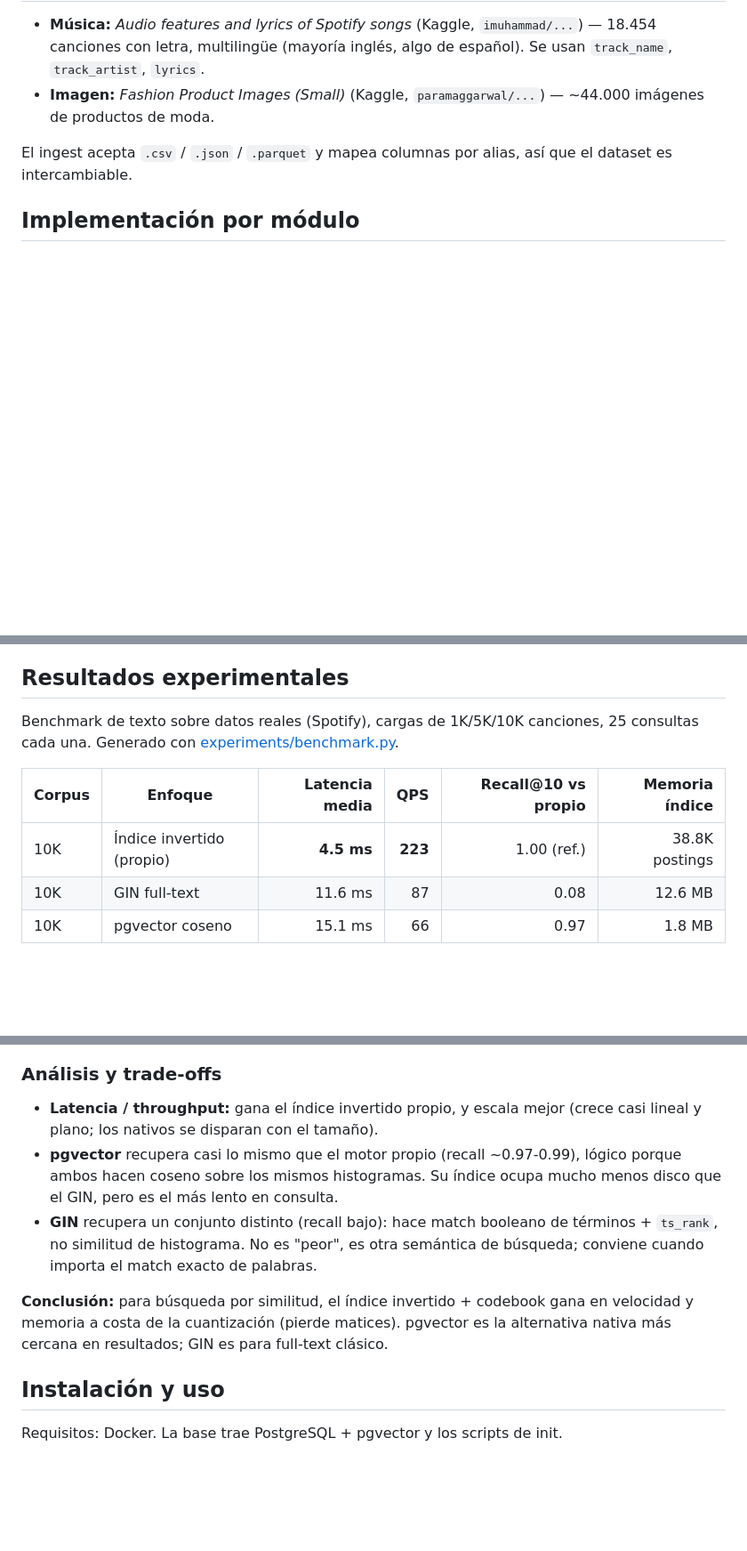
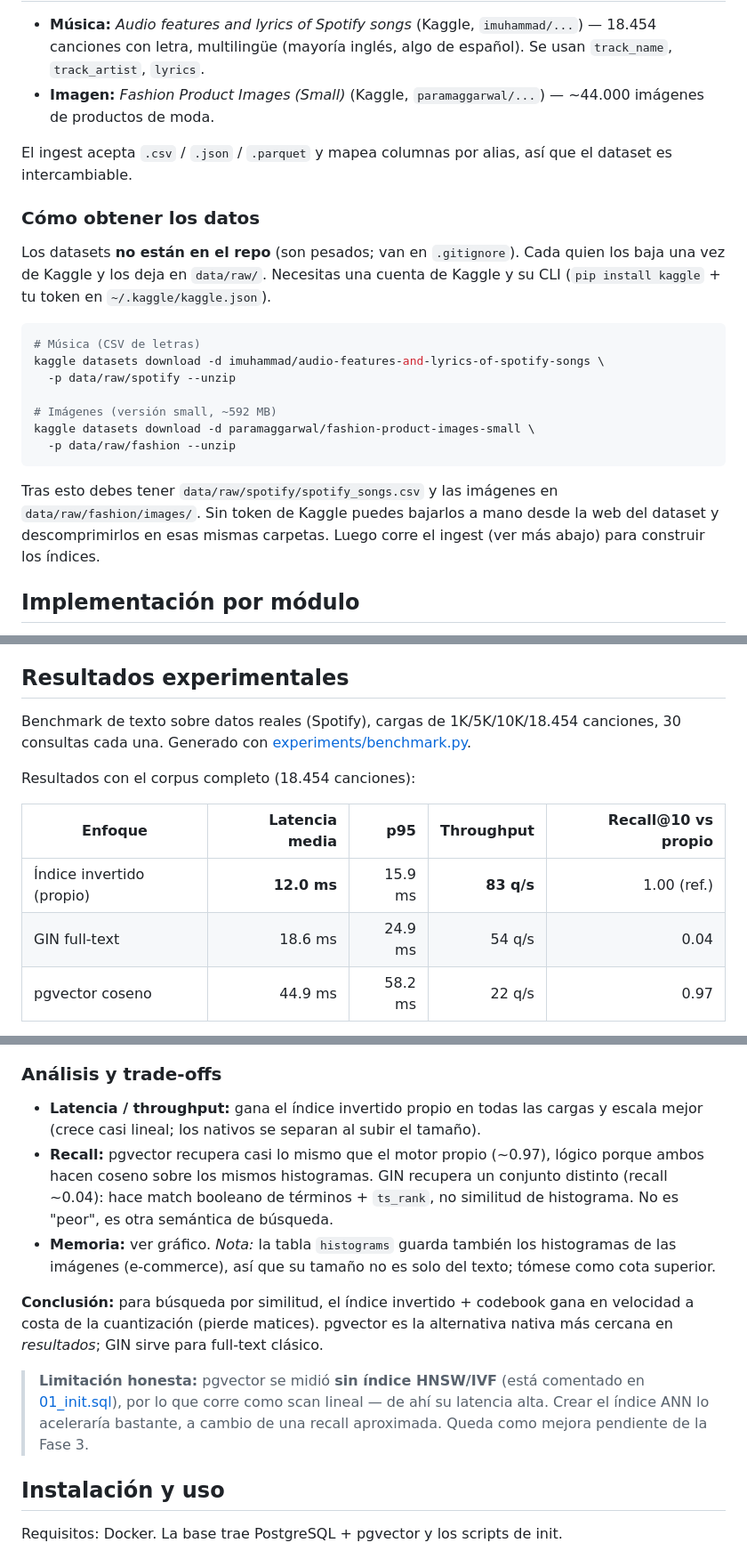
Before and after one commit to gianw-k/BDII-ProyectoII, a Markdown page: README.md, 3 parts joined by grey strips. Shown at 89% size. GitHub-like rendering; blank space fills up the shorter version.

Commit message:
frontend de las dos apps, ajustes de docker y readme con datos y resultados reales

````diff
--- a/README.md
+++ b/README.md
@@ -39,6 +39,27 @@ la arquitectura "agnóstica".
 El ingest acepta `.csv` / `.json` / `.parquet` y mapea columnas por alias, así
 que el dataset es intercambiable.
 
+### Cómo obtener los datos
+
+Los datasets **no están en el repo** (son pesados; van en `.gitignore`). Cada
+quien los baja una vez de Kaggle y los deja en `data/raw/`. Necesitas una cuenta
+de Kaggle y su CLI (`pip install kaggle` + tu token en `~/.kaggle/kaggle.json`).
+
+```bash
+# Música (CSV de letras)
+kaggle datasets download -d imuhammad/audio-features-and-lyrics-of-spotify-songs \
+  -p data/raw/spotify --unzip
+
+# Imágenes (versión small, ~592 MB)
+kaggle datasets download -d paramaggarwal/fashion-product-images-small \
+  -p data/raw/fashion --unzip
+```
+
+Tras esto debes tener `data/raw/spotify/spotify_songs.csv` y las imágenes en
+`data/raw/fashion/images/`. Sin token de Kaggle puedes bajarlos a mano desde la
+web del dataset y descomprimirlos en esas mismas carpetas. Luego corre el ingest
+(ver más abajo) para construir los índices.
+
 ## Implementación por módulo
 
 - **Split** — [paragraph.py](backend/app/engine/split/paragraph.py): parte el
@@ -61,14 +82,16 @@ que el dataset es intercambiable.
 
 ## Resultados experimentales
 
-Benchmark de texto sobre datos reales (Spotify), cargas de 1K/5K/10K canciones,
-25 consultas cada una. Generado con
+Benchmark de texto sobre datos reales (Spotify), cargas de 1K/5K/10K/18.454
+canciones, 30 consultas cada una. Generado con
 [experiments/benchmark.py](backend/experiments/benchmark.py).
 
-| Corpus | Enfoque | Latencia media | QPS | Recall@10 vs propio | Memoria índice |
-|--------|---------|---------------:|----:|--------------------:|---------------:|
-| 10K | Índice invertido (propio) | **4.5 ms** | **223** | 1.00 (ref.) | 38.8K postings |
-| 10K | GIN full-text | 11.6 ms | 87 | 0.08 | 12.6 MB |
-| 10K | pgvector coseno | 15.1 ms | 66 | 0.97 | 1.8 MB |
+Resultados con el corpus completo (18.454 canciones):
+
+| Enfoque | Latencia media | p95 | Throughput | Recall@10 vs propio |
+|---------|---------------:|----:|-----------:|--------------------:|
+| Índice invertido (propio) | **12.0 ms** | 15.9 ms | **83 q/s** | 1.00 (ref.) |
+| GIN full-text | 18.6 ms | 24.9 ms | 54 q/s | 0.04 |
+| pgvector coseno | 44.9 ms | 58.2 ms | 22 q/s | 0.97 |
 
 ![Latencia vs tamaño](backend/experiments/results/latency_vs_size.png)
@@ -76,18 +101,24 @@ Benchmark de texto sobre datos reales (Spotify), cargas de 1K/5K/10K canciones,
 
 ### Análisis y trade-offs
 
-- **Latencia / throughput:** gana el índice invertido propio, y escala mejor
-  (crece casi lineal y plano; los nativos se disparan con el tamaño).
-- **pgvector** recupera casi lo mismo que el motor propio (recall ~0.97-0.99),
-  lógico porque ambos hacen coseno sobre los mismos histogramas. Su índice ocupa
-  mucho menos disco que el GIN, pero es el más lento en consulta.
-- **GIN** recupera un conjunto distinto (recall bajo): hace match booleano de
-  términos + `ts_rank`, no similitud de histograma. No es "peor", es otra
-  semántica de búsqueda; conviene cuando importa el match exacto de palabras.
+- **Latencia / throughput:** gana el índice invertido propio en todas las cargas
+  y escala mejor (crece casi lineal; los nativos se separan al subir el tamaño).
+- **Recall:** pgvector recupera casi lo mismo que el motor propio (~0.97), lógico
+  porque ambos hacen coseno sobre los mismos histogramas. GIN recupera un
+  conjunto distinto (recall ~0.04): hace match booleano de términos + `ts_rank`,
+  no similitud de histograma. No es "peor", es otra semántica de búsqueda.
+- **Memoria:** ver gráfico. *Nota:* la tabla `histograms` guarda también los
+  histogramas de las imágenes (e-commerce), así que su tamaño no es solo del
+  texto; tómese como cota superior.
 
 **Conclusión:** para búsqueda por similitud, el índice invertido + codebook gana
-en velocidad y memoria a costa de la cuantización (pierde matices). pgvector es
-la alternativa nativa más cercana en resultados; GIN es para full-text clásico.
+en velocidad a costa de la cuantización (pierde matices). pgvector es la
+alternativa nativa más cercana en *resultados*; GIN sirve para full-text clásico.
+
+> **Limitación honesta:** pgvector se midió **sin índice HNSW/IVF** (está
+> comentado en [01_init.sql](db/init/01_init.sql)), por lo que corre como scan
+> lineal — de ahí su latencia alta. Crear el índice ANN lo aceleraría bastante,
+> a cambio de una recall aproximada. Queda como mejora pendiente de la Fase 3.
 
 ## Instalación y uso
 
````
Also changed, not shown: other parts of README.md (+2 -0 lines).
